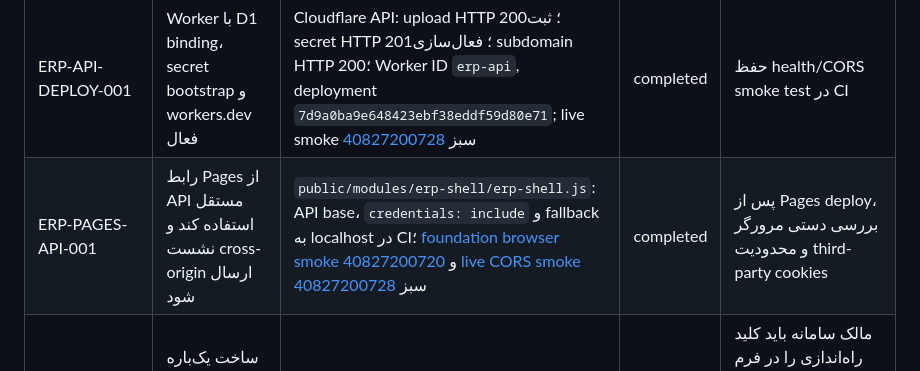
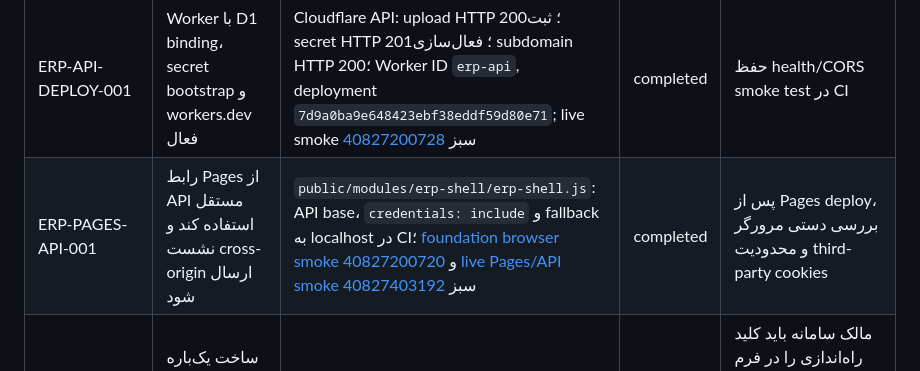
Before and after one commit to pasoooir/Erp, a Markdown page: docs/PROJECT_EXECUTION_TRACKER.md, the part around the change. Rendered like a GitHub page.

Commit message:
Record successful live Pages and API verification

```diff
--- a/docs/PROJECT_EXECUTION_TRACKER.md
+++ b/docs/PROJECT_EXECUTION_TRACKER.md
@@ -23,7 +23,7 @@
 | ERP-D1-PROD-001 | ساخت D1 اختصاصی EU بدون تغییر دیتابیس آزمایشی | Cloudflare D1 `erp-production-eu`, UUID `d33370d3-5bb9-4439-be1e-39467b903482` | completed | نگه‌داری از snapshot/backup طبق سیاست عملیاتی |
 | ERP-D1-MIG-001 | اجرای schema پایه و جلوگیری از اجرای تکراری migrationها | query موفق برای migrationهای 0001–0003؛ `d1_migrations` شامل سه نام migration؛ جدول‌های users, sessions, org_units, roles, user_roles, user_org_scopes, permissions, role_permissions, audit_events و login_attempts موجودند | completed | CI و migrationهای آتی را با همان D1 ID همگام نگه‌دار |
 | ERP-API-DEPLOY-001 | Worker با D1 binding، secret bootstrap و workers.dev فعال | Cloudflare API: upload HTTP 200؛ ثبت secret HTTP 201؛ فعال‌سازی subdomain HTTP 200؛ Worker ID `erp-api`, deployment `7d9a0ba9e648423ebf38eddf59d80e71`; live smoke [40827200728](https://github.com/pasoooir/Erp/actions/runs/40827200728) سبز | completed | حفظ health/CORS smoke test در CI |
-| ERP-PAGES-API-001 | رابط Pages از API مستقل استفاده کند و نشست cross-origin ارسال شود | `public/modules/erp-shell/erp-shell.js`: API base، `credentials: include` و fallback به localhost در CI؛ [foundation browser smoke 40827200720](https://github.com/pasoooir/Erp/actions/runs/40827200720) و [live CORS smoke 40827200728](https://github.com/pasoooir/Erp/actions/runs/40827200728) سبز | completed | پس از Pages deploy، بررسی دستی مرورگر و محدودیت third-party cookies |
+| ERP-PAGES-API-001 | رابط Pages از API مستقل استفاده کند و نشست cross-origin ارسال شود | `public/modules/erp-shell/erp-shell.js`: API base، `credentials: include` و fallback به localhost در CI؛ [foundation browser smoke 40827200720](https://github.com/pasoooir/Erp/actions/runs/40827200720) و [live Pages/API smoke 40827403192](https://github.com/pasoooir/Erp/actions/runs/40827403192) سبز | completed | پس از Pages deploy، بررسی دستی مرورگر و محدودیت third-party cookies |
 | ERP-BOOTSTRAP-001 | ساخت یک‌باره مدیر بدون رمز پیش‌فرض و بدون secret در کد | `BOOTSTRAP_SECRET` در Worker Secret؛ endpoint bootstrap موجود | blocked | مالک سامانه باید کلید راه‌اندازی را در فرم خصوصی وارد و مدیر اولیه را ایجاد کند؛ secret را در repo یا چت عمومی ذخیره نکن |
 
 ## ردیابی اجرا
```
